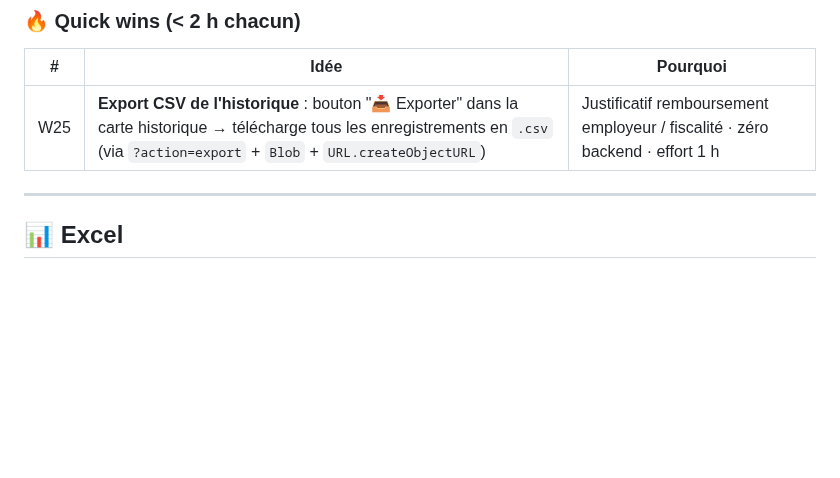
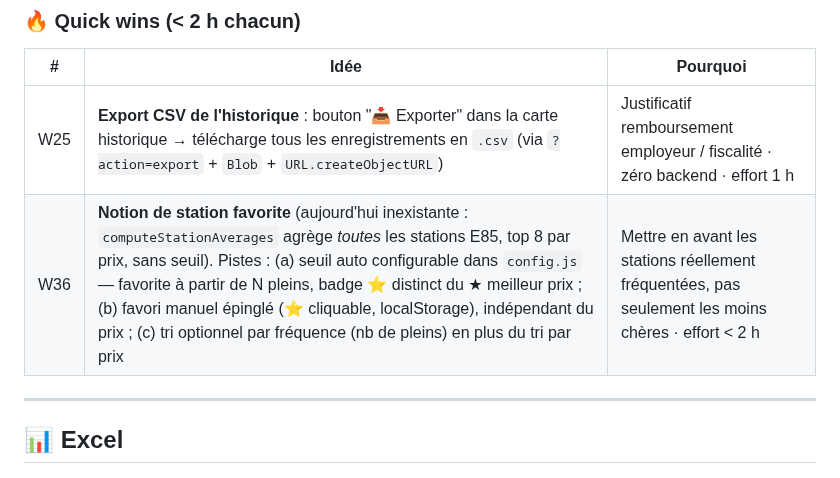
Before and after one commit to fdaubercy/suivi-conso-carburant, a Markdown page: ROADMAP.md, the part around the change. GitHub-like rendering; blank space fills up the shorter version.

Commit message:
docs(roadmap): ajout W36 notion de station favorite (idée)

```diff
--- a/ROADMAP.md
+++ b/ROADMAP.md
@@ -12,6 +12,7 @@ Propositions d'amélioration classées par axe (web / Excel / sync) et par effor
 | # | Idée | Pourquoi |
 |---|---|---|
 | W25 | **Export CSV de l'historique** : bouton "📥 Exporter" dans la carte historique → télécharge tous les enregistrements en `.csv` (via `?action=export` + `Blob` + `URL.createObjectURL`) | Justificatif remboursement employeur / fiscalité · zéro backend · effort 1 h |
+| W36 | **Notion de station favorite** (aujourd'hui inexistante : `computeStationAverages` agrège *toutes* les stations E85, top 8 par prix, sans seuil). Pistes : (a) seuil auto configurable dans `config.js` — favorite à partir de N pleins, badge ⭐ distinct du ★ meilleur prix ; (b) favori manuel épinglé (⭐ cliquable, localStorage), indépendant du prix ; (c) tri optionnel par fréquence (nb de pleins) en plus du tri par prix | Mettre en avant les stations réellement fréquentées, pas seulement les moins chères · effort < 2 h |
 
 ---
 
```
